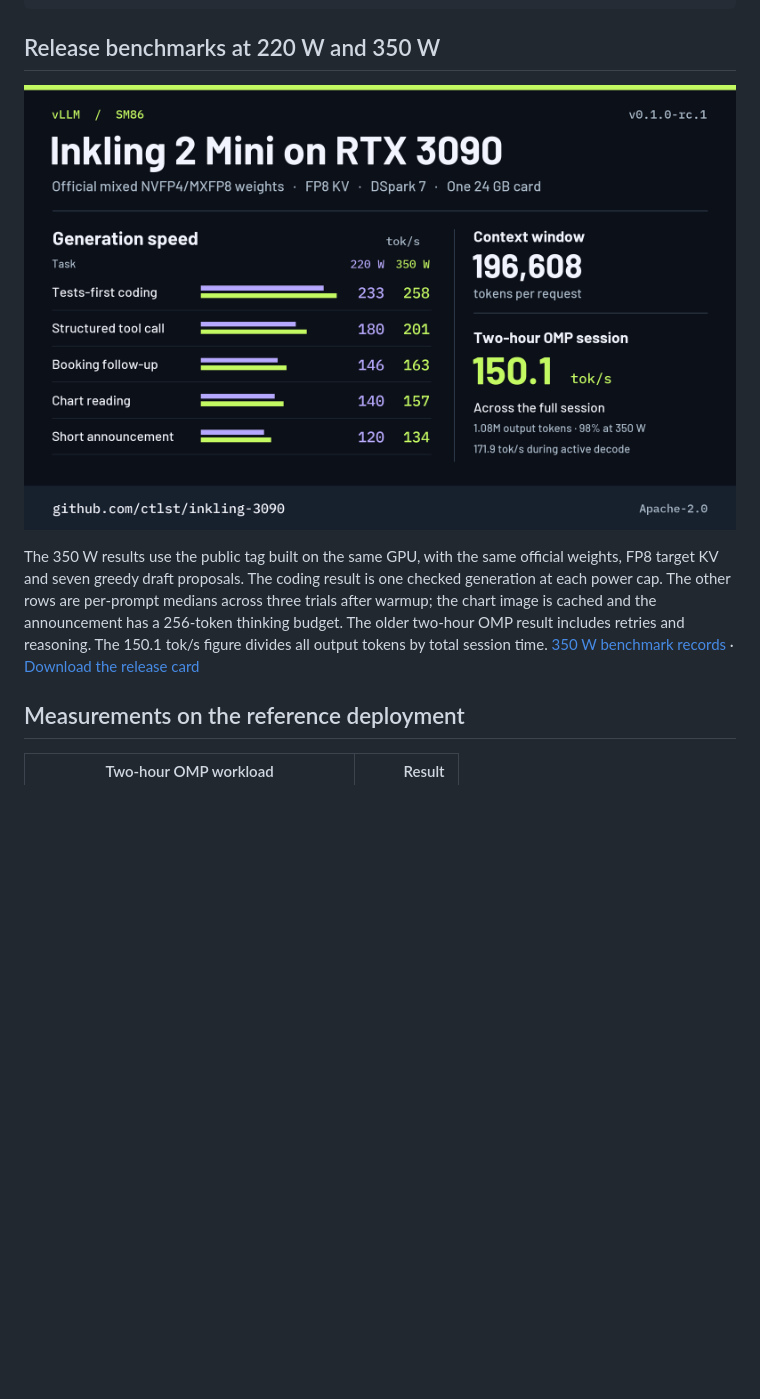
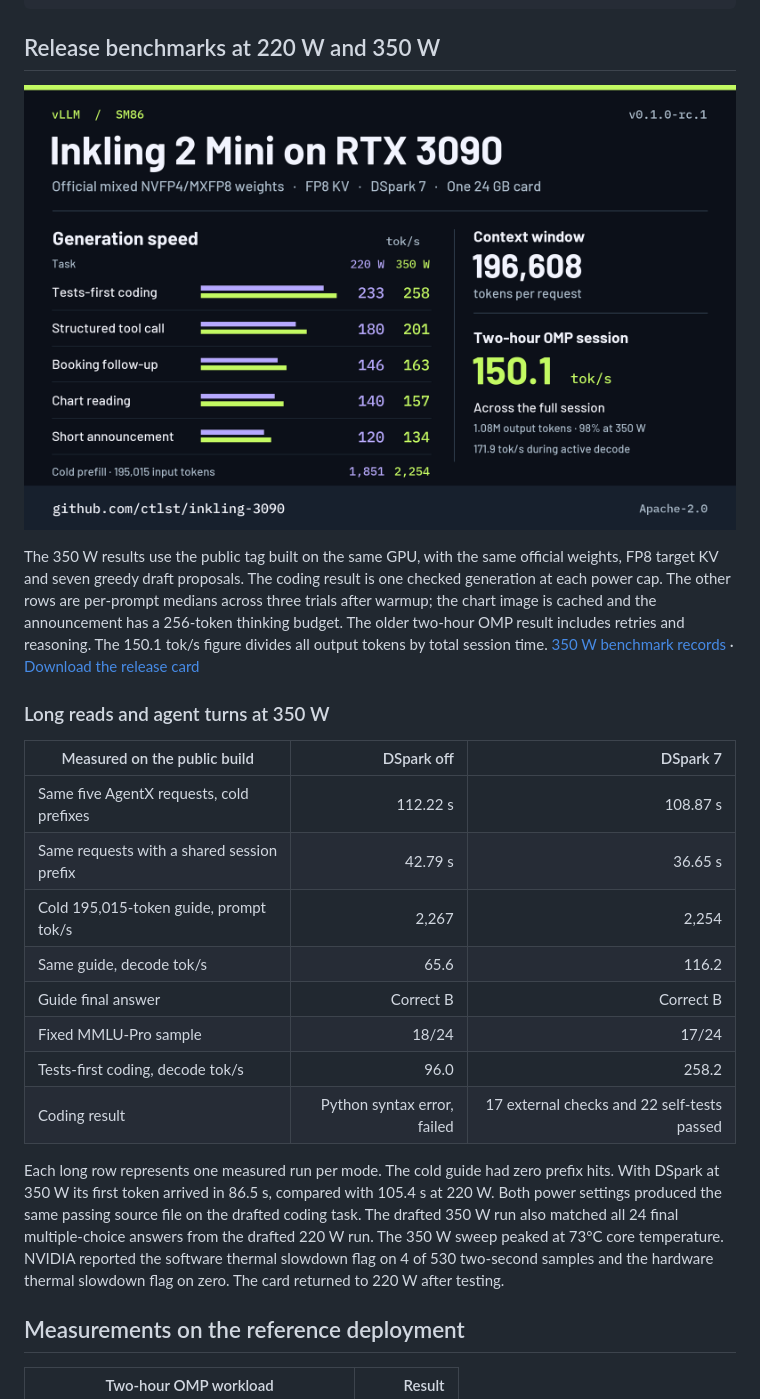
Before and after one commit to ctlst/inkling-3090, a Markdown page: README.md, the part around the change. Rendered like a GitHub page; pictures changed too: assets/inkling-3090-release.png; blank space fills up the shorter version.

Commit message:
Complete 350 W drafted and target-only benchmarks and annotate cold prefill

```diff
--- a/README.md
+++ b/README.md
@@ -48,9 +48,24 @@ docker run --rm --gpus all --entrypoint python3 \
 
 ## Release benchmarks at 220 W and 350 W
 
-![Single RTX 3090 running official Inkling 2 Mini. Decode rates at 220 W and 350 W respectively: tests-first coding 233 and 258, structured tool call 180 and 201, chat 146 and 163, chart reading 140 and 157, bounded writing 120 and 134 tokens/s.](assets/inkling-3090-release.png)
+![Single RTX 3090 running official Inkling 2 Mini. Decode rates at 220 W and 350 W respectively: tests-first coding 233 and 258, structured tool call 180 and 201, chat 146 and 163, chart reading 140 and 157, bounded writing 120 and 134 tokens/s. Cold prefill on 195,015 input tokens reached 1,851 and 2,254 tokens/s.](assets/inkling-3090-release.png)
 
 The 350 W results use the public tag built on the same GPU, with the same official weights, FP8 target KV and seven greedy draft proposals. The coding result is one checked generation at each power cap. The other rows are per-prompt medians across three trials after warmup; the chart image is cached and the announcement has a 256-token thinking budget. The older two-hour OMP result includes retries and reasoning. The 150.1 tok/s figure divides all output tokens by total session time. [350 W benchmark records](benchmarks/official-350w.json) · [Download the release card](https://github.com/ctlst/inkling-3090/releases/download/v0.1.0-rc.1/inkling-3090-release.png)
+
+### Long reads and agent turns at 350 W
+
+| Measured on the public build | DSpark off | DSpark 7 |
+|---|---:|---:|
+| Same five AgentX requests, cold prefixes | 112.22 s | 108.87 s |
+| Same requests with a shared session prefix | 42.79 s | 36.65 s |
+| Cold 195,015-token guide, prompt tok/s | 2,267 | 2,254 |
+| Same guide, decode tok/s | 65.6 | 116.2 |
+| Guide final answer | Correct B | Correct B |
+| Fixed MMLU-Pro sample | 18/24 | 17/24 |
+| Tests-first coding, decode tok/s | 96.0 | 258.2 |
+| Coding result | Python syntax error, failed | 17 external checks and 22 self-tests passed |
+
+Each long row represents one measured run per mode. The cold guide had zero prefix hits. With DSpark at 350 W its first token arrived in 86.5 s, compared with 105.4 s at 220 W. Both power settings produced the same passing source file on the drafted coding task. The drafted 350 W run also matched all 24 final multiple-choice answers from the drafted 220 W run. The 350 W sweep peaked at 73°C core temperature. NVIDIA reported the software thermal slowdown flag on 4 of 530 two-second samples and the hardware thermal slowdown flag on zero. The card returned to 220 W after testing.
 
 ## Measurements on the reference deployment
 
```
Also changed, not shown: 1 other file.
